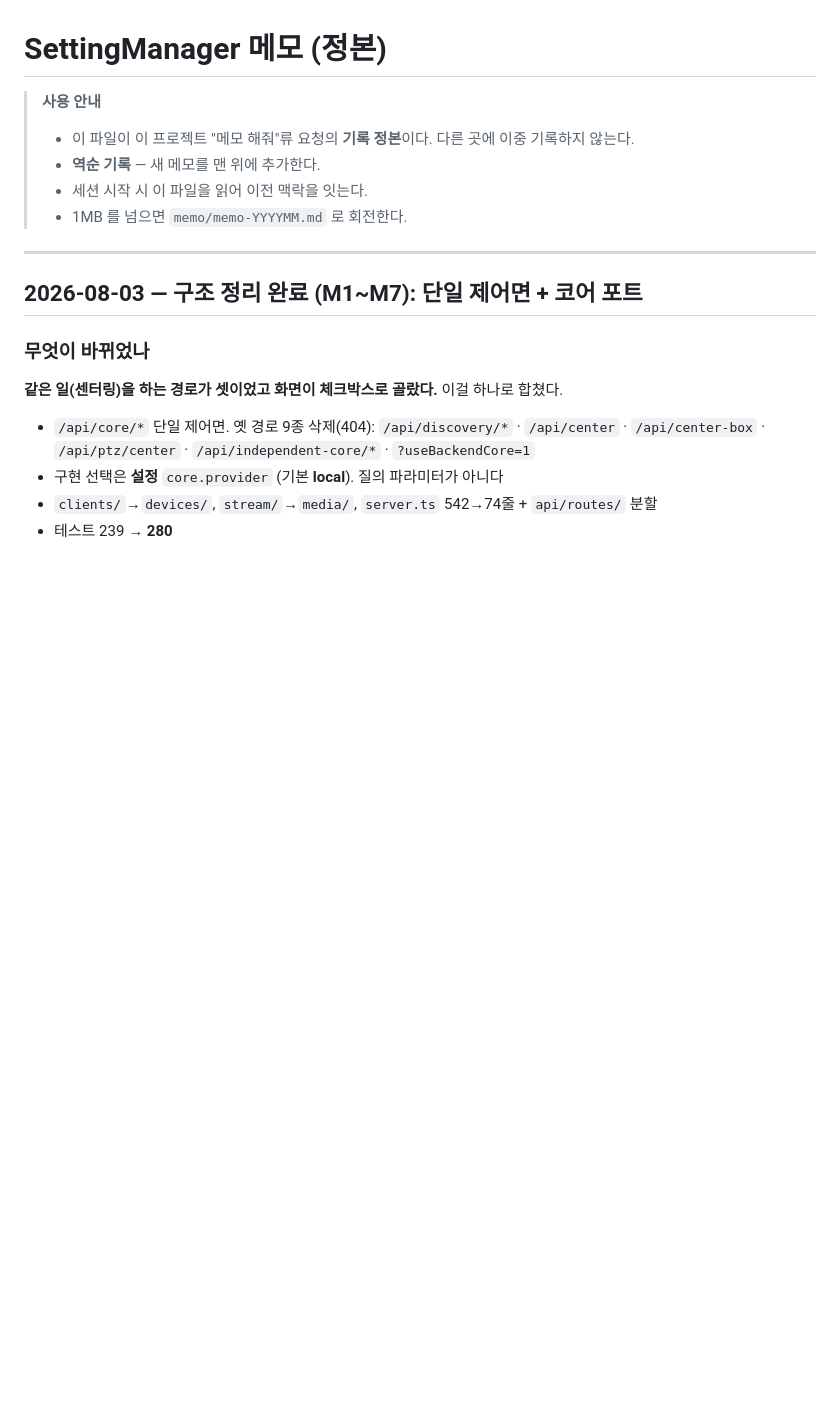
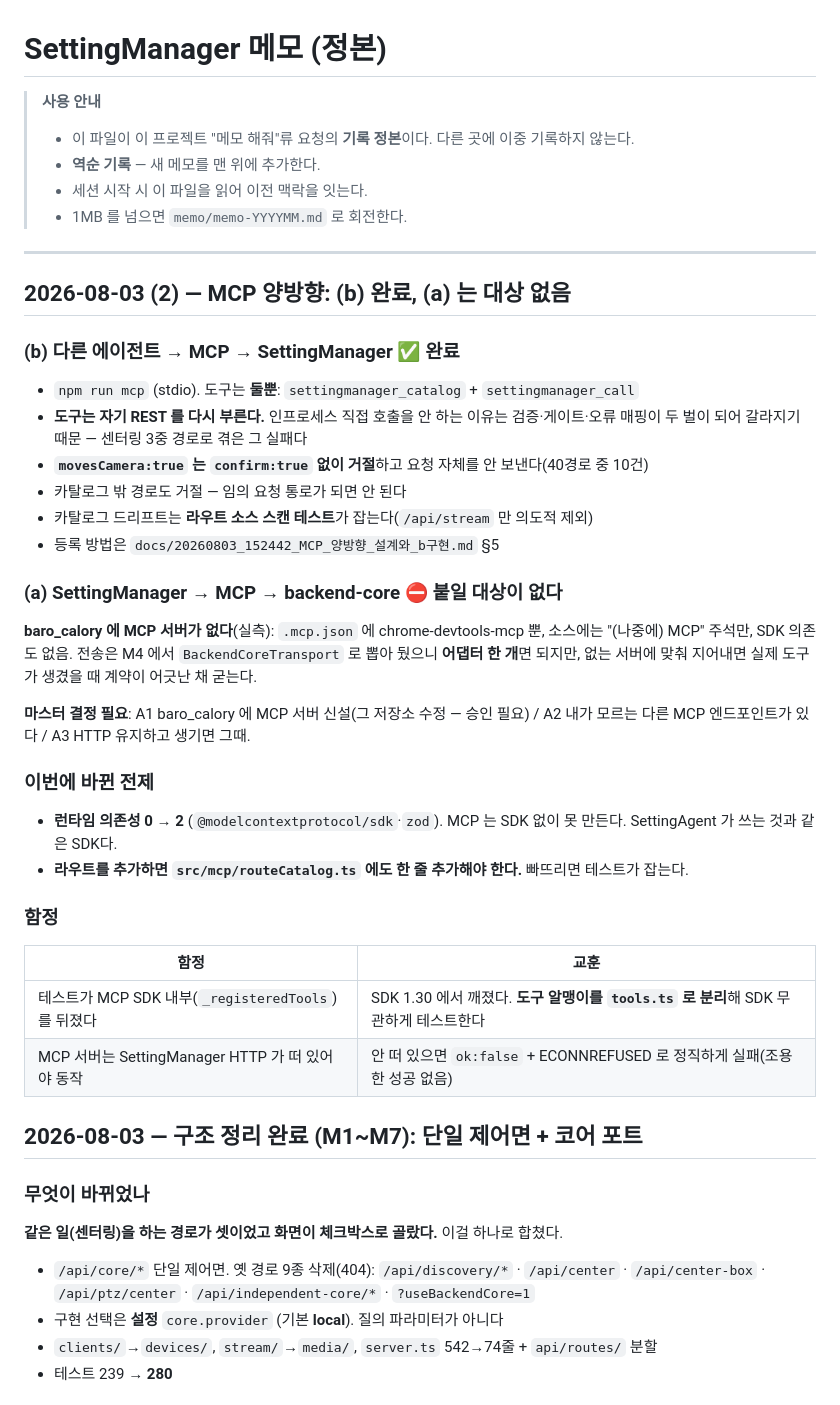
Before and after one commit to hebong79/SettingManager, a Markdown page: memo/memo.md, the part around the change. GitHub-like rendering; blank space fills up the shorter version.

Commit message:
docs: MCP 양방향 설계와 (b) 구현 결과 + 메모 갱신
(b) MCP 서버 구현 결과와 안전 장치, (a) 가 막힌 이유(baro_calory 에 MCP 서버 없음)와
선택지 3안, 다른 에이전트가 붙이는 방법을 기록한다.

Co-Authored-By: Claude Opus 5 (1M context) <noreply@anthropic.com>

```diff
--- a/memo/memo.md
+++ b/memo/memo.md
@@ -7,6 +7,41 @@
 > - 1MB 를 넘으면 `memo/memo-YYYYMM.md` 로 회전한다.
 
 ---
+
+## 2026-08-03 (2) — MCP 양방향: (b) 완료, (a) 는 대상 없음
+
+### (b) 다른 에이전트 → MCP → SettingManager  ✅ 완료
+
+- `npm run mcp` (stdio). 도구는 **둘뿐**: `settingmanager_catalog` + `settingmanager_call`
+- **도구는 자기 REST 를 다시 부른다.** 인프로세스 직접 호출을 안 하는 이유는 검증·게이트·오류
+  매핑이 두 벌이 되어 갈라지기 때문 — 센터링 3중 경로로 겪은 그 실패다
+- **`movesCamera:true` 는 `confirm:true` 없이 거절**하고 요청 자체를 안 보낸다(40경로 중 10건)
+- 카탈로그 밖 경로도 거절 — 임의 요청 통로가 되면 안 된다
+- 카탈로그 드리프트는 **라우트 소스 스캔 테스트**가 잡는다(`/api/stream` 만 의도적 제외)
+- 등록 방법은 `docs/20260803_152442_MCP_양방향_설계와_b구현.md` §5
+
+### (a) SettingManager → MCP → backend-core  ⛔ 붙일 대상이 없다
+
+**baro_calory 에 MCP 서버가 없다**(실측): `.mcp.json` 에 chrome-devtools-mcp 뿐,
+소스에는 "(나중에) MCP" 주석만, SDK 의존도 없음.
+전송은 M4 에서 `BackendCoreTransport` 로 뽑아 뒀으니 **어댑터 한 개**면 되지만,
+없는 서버에 맞춰 지어내면 실제 도구가 생겼을 때 계약이 어긋난 채 굳는다.
+
+**마스터 결정 필요**: A1 baro_calory 에 MCP 서버 신설(그 저장소 수정 — 승인 필요) /
+A2 내가 모르는 다른 MCP 엔드포인트가 있다 / A3 HTTP 유지하고 생기면 그때.
+
+### 이번에 바뀐 전제
+
+- **런타임 의존성 0 → 2** (`@modelcontextprotocol/sdk`·`zod`). MCP 는 SDK 없이 못 만든다.
+  SettingAgent 가 쓰는 것과 같은 SDK다.
+- **라우트를 추가하면 `src/mcp/routeCatalog.ts` 에도 한 줄 추가해야 한다.** 빠뜨리면 테스트가 잡는다.
+
+### 함정
+
+| 함정 | 교훈 |
+|---|---|
+| 테스트가 MCP SDK 내부(`_registeredTools`)를 뒤졌다 | SDK 1.30 에서 깨졌다. **도구 알맹이를 `tools.ts` 로 분리**해 SDK 무관하게 테스트한다 |
+| MCP 서버는 SettingManager HTTP 가 떠 있어야 동작 | 안 떠 있으면 `ok:false` + ECONNREFUSED 로 정직하게 실패(조용한 성공 없음) |
 
 ## 2026-08-03 — 구조 정리 완료 (M1~M7): 단일 제어면 + 코어 포트
 
```
Also changed, not shown: docs/20260803_152442_MCP_양방향_설계와_b구현.md (added, +236 -0 lines).
